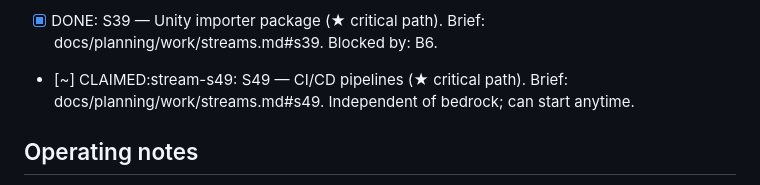
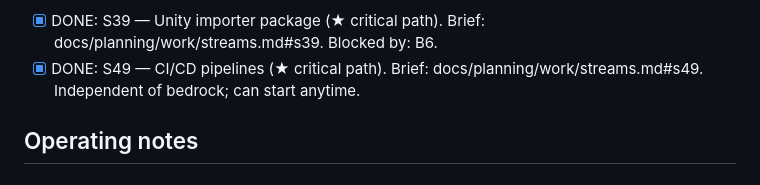
Before and after one commit to pixhaus-app/pixhaus, a Markdown page: work/queue.md, the part around the change. GitHub-like rendering.

Commit message:
chore(queue): mark S49 done
Co-Authored-By: Claude Opus 4.7 (1M context) <noreply@anthropic.com>

```diff
--- a/work/queue.md
+++ b/work/queue.md
@@ -48,7 +48,7 @@ their bedrock dependencies are merged.
 - [~] CLAIMED:stream-s21: S21 — Verb runtime (★ critical path). Brief: docs/planning/work/streams.md#s21. Blocked by: B5.
 - [~] CLAIMED:stream-s22: S22 — Backend adapters (★ critical path). Brief: docs/planning/work/streams.md#s22. Blocked by: B5.
 - [x] DONE: S39 — Unity importer package (★ critical path). Brief: docs/planning/work/streams.md#s39. Blocked by: B6.
-- [~] CLAIMED:stream-s49: S49 — CI/CD pipelines (★ critical path). Brief: docs/planning/work/streams.md#s49. Independent of bedrock; can start anytime.
+- [x] DONE: S49 — CI/CD pipelines (★ critical path). Brief: docs/planning/work/streams.md#s49. Independent of bedrock; can start anytime.
 
 ## Operating notes
 
```
